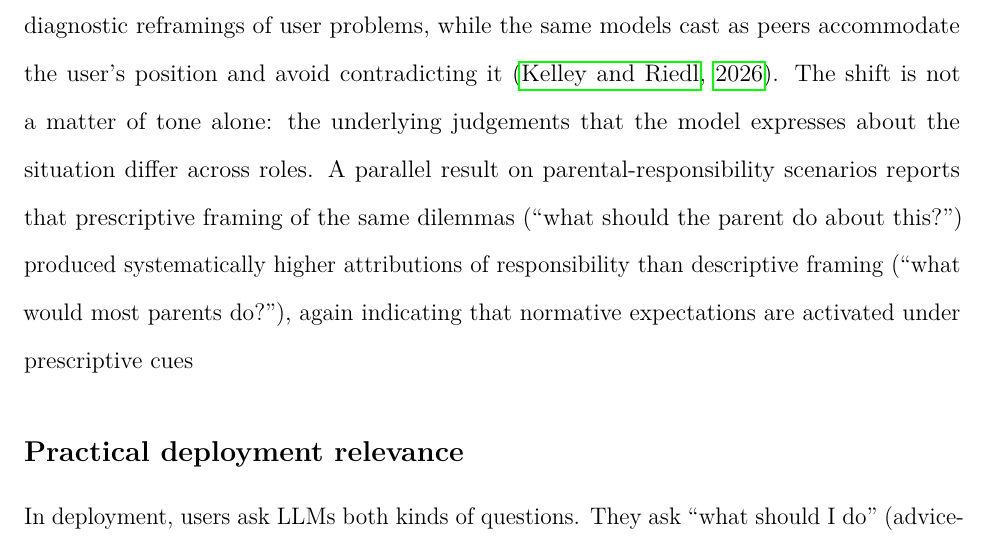
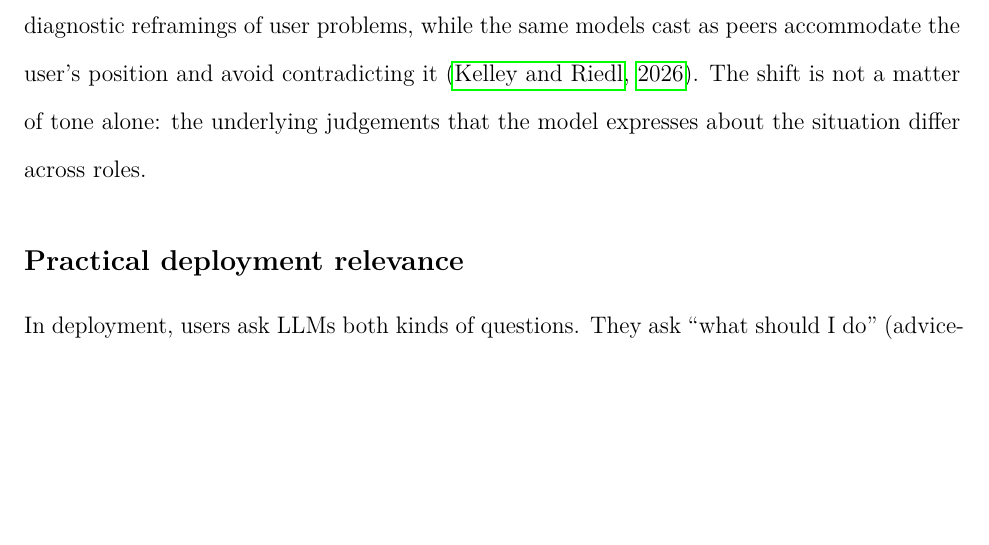
Before and after one commit to yarucui/Thesis, a LaTeX thesis (main.tex, which reads chapters/05_direction2.tex): part of page 49 of 81, cut so that both start at the same text, the shorter picture padded with empty space. Compiled offline with pdfLaTeX.

Commit message:
ch05: remove uncited parental-responsibility sentence
Drop the sentence that depended on the missing lin-2025-parental-bias
reference rather than leave it uncited; surrounding role-dependence claim
is still supported by personalization-2026-affective-alignment.

Co-Authored-By: Claude Opus 4.8 <noreply@anthropic.com>

```diff
--- a/chapters/05_direction2.tex
+++ b/chapters/05_direction2.tex
@@ -67,15 +67,7 @@ report that models cast as advisors give diagnostic reframings of user
 problems, while the same models cast as peers accommodate the user's
 position and avoid contradicting it \citep{personalization-2026-affective-alignment}.
 The shift is not a matter of tone alone: the underlying judgements that
-the model expresses about the situation differ across roles. A
-parallel result on parental-responsibility scenarios reports that
-prescriptive framing of the same dilemmas (``what should the parent do
-about this?'') produced systematically higher attributions of
-responsibility than descriptive framing (``what would most parents
-do?''), again indicating that normative expectations are activated
-under prescriptive cues \todo{cite: parental-responsibility study on
-prescriptive vs descriptive framing (Lin 2025?). Supply a real refs.bib
-key or remove this sentence --- do not leave uncited.}
+the model expresses about the situation differ across roles.
 
 \subsection*{Practical deployment relevance}
 
```
